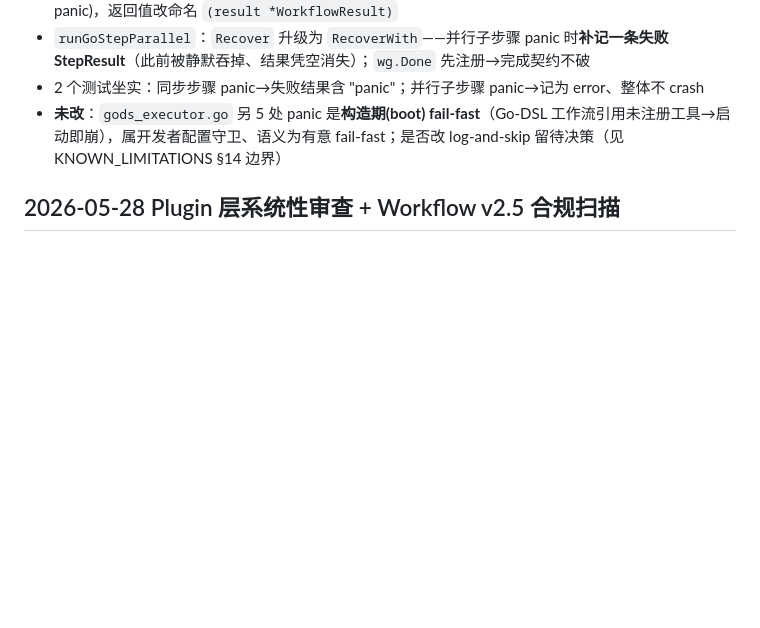
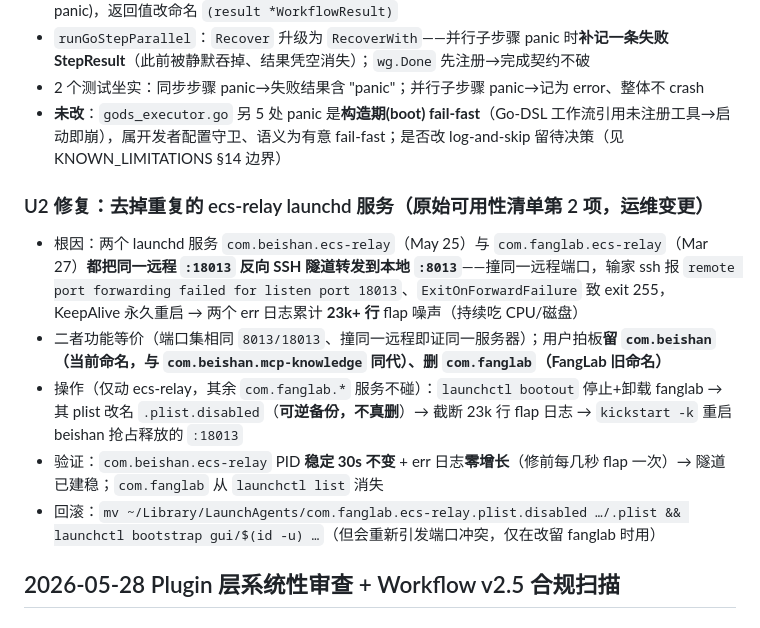
Before and after one commit to diuclive-lab/beishan-core, a Markdown page: CHANGELOG.md, the part around the change. Rendered like a GitHub page; blank space fills up the shorter version.

Commit message:
docs(changelog): U2 去重 ecs-relay launchd 服务（可用性清单第 2 项）
两个 launchd 服务都把远程 :18013 反向隧道转发到本地 :8013，撞同一远程端口→
输家 exit 255 永久 flap（23k+ 行日志）。用户拍板留 com.beishan、删 com.fanglab。
bootout + plist 改名 .disabled（可逆备份）+ 截断日志 + kickstart 留存者。
验证：com.beishan PID 稳定 30s、err 日志零增长。纯运维变更，无代码改动。

Co-Authored-By: Claude Opus 4.7 <noreply@anthropic.com>

```diff
--- a/CHANGELOG.md
+++ b/CHANGELOG.md
@@ -107,6 +107,13 @@ R1 建好 `Recover/RecoverWith/SafeGo` 基础设施 + 8 个调用点；R3 把覆
 - `runGoStepParallel`：`Recover` 升级为 `RecoverWith`——并行子步骤 panic 时**补记一条失败 StepResult**（此前被静默吞掉、结果凭空消失）；`wg.Done` 先注册→完成契约不破
 - 2 个测试坐实：同步步骤 panic→失败结果含 "panic"；并行子步骤 panic→记为 error、整体不 crash
 - **未改**：`gods_executor.go` 另 5 处 panic 是**构造期(boot) fail-fast**（Go-DSL 工作流引用未注册工具→启动即崩），属开发者配置守卫、语义为有意 fail-fast；是否改 log-and-skip 留待决策（见 KNOWN_LIMITATIONS §14 边界）
+
+### U2 修复：去掉重复的 ecs-relay launchd 服务（原始可用性清单第 2 项，运维变更）
+- 根因：两个 launchd 服务 `com.beishan.ecs-relay`（May 25）与 `com.fanglab.ecs-relay`（Mar 27）**都把同一远程 `:18013` 反向 SSH 隧道转发到本地 `:8013`**——撞同一远程端口，输家 ssh 报 `remote port forwarding failed for listen port 18013`、`ExitOnForwardFailure` 致 exit 255，KeepAlive 永久重启 → 两个 err 日志累计 **23k+ 行** flap 噪声（持续吃 CPU/磁盘）
+- 二者功能等价（端口集相同 `8013/18013`、撞同一远程即证同一服务器）；用户拍板**留 `com.beishan`（当前命名，与 `com.beishan.mcp-knowledge` 同代）、删 `com.fanglab`（FangLab 旧命名）**
+- 操作（仅动 ecs-relay，其余 `com.fanglab.*` 服务不碰）：`launchctl bootout` 停止+卸载 fanglab → 其 plist 改名 `.plist.disabled`（**可逆备份，不真删**）→ 截断 23k 行 flap 日志 → `kickstart -k` 重启 beishan 抢占释放的 `:18013`
+- 验证：`com.beishan.ecs-relay` PID **稳定 30s 不变** + err 日志**零增长**（修前每几秒 flap 一次）→ 隧道已建稳；`com.fanglab` 从 `launchctl list` 消失
+- 回滚：`mv ~/Library/LaunchAgents/com.fanglab.ecs-relay.plist.disabled …/.plist && launchctl bootstrap gui/$(id -u) …`（但会重新引发端口冲突，仅在改留 fanglab 时用）
 
 ## 2026-05-28 Plugin 层系统性审查 + Workflow v2.5 合规扫描
 
```
